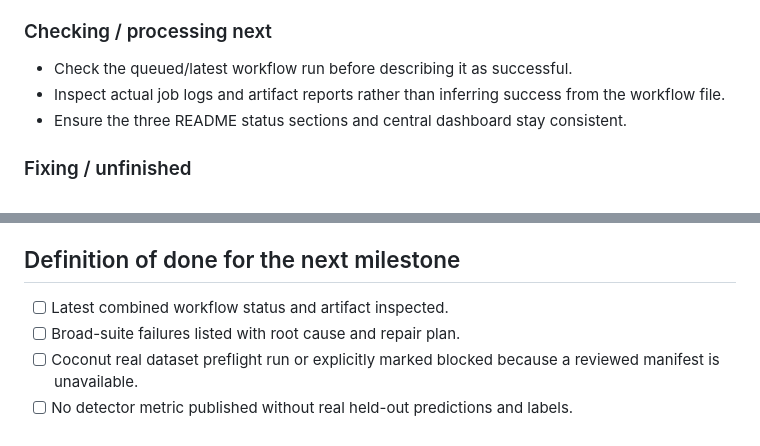
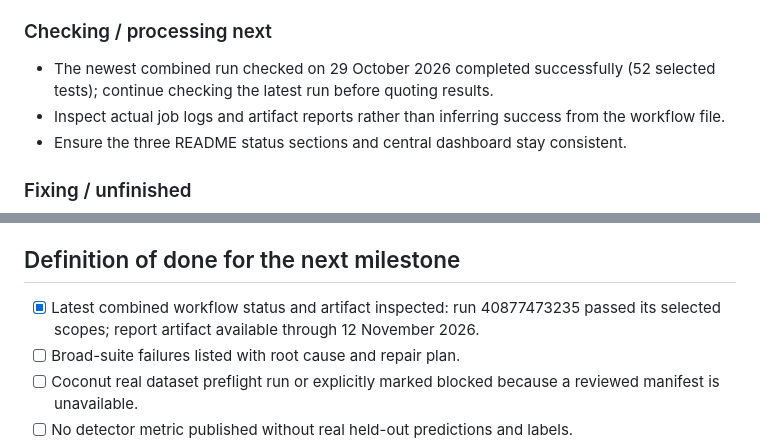
Before and after one commit to Pui89/Pui89.github.io, a Markdown page: PUI89_MASTER_ROADMAP.md, 2 parts joined by grey strips. GitHub-like rendering.

Commit message:
Refresh roadmap with latest verified CI result

```diff
--- a/PUI89_MASTER_ROADMAP.md
+++ b/PUI89_MASTER_ROADMAP.md
@@ -158,7 +158,7 @@
 - Latest verified combined run passed 52 tests across the selected scopes.
 
 ### Checking / processing next
-- Check the queued/latest workflow run before describing it as successful.
+- The newest combined run checked on 29 October 2026 completed successfully (52 selected tests); continue checking the latest run before quoting results.
 - Inspect actual job logs and artifact reports rather than inferring success from the workflow file.
 - Ensure the three README status sections and central dashboard stay consistent.
 
@@ -188,7 +188,7 @@
 
 ## Definition of done for the next milestone
 
-- [ ] Latest combined workflow status and artifact inspected.
+- [x] Latest combined workflow status and artifact inspected: run 40877473235 passed its selected scopes; report artifact available through 12 November 2026.
 - [ ] Broad-suite failures listed with root cause and repair plan.
 - [ ] Coconut real dataset preflight run or explicitly marked blocked because a reviewed manifest is unavailable.
 - [ ] No detector metric published without real held-out predictions and labels.
```
